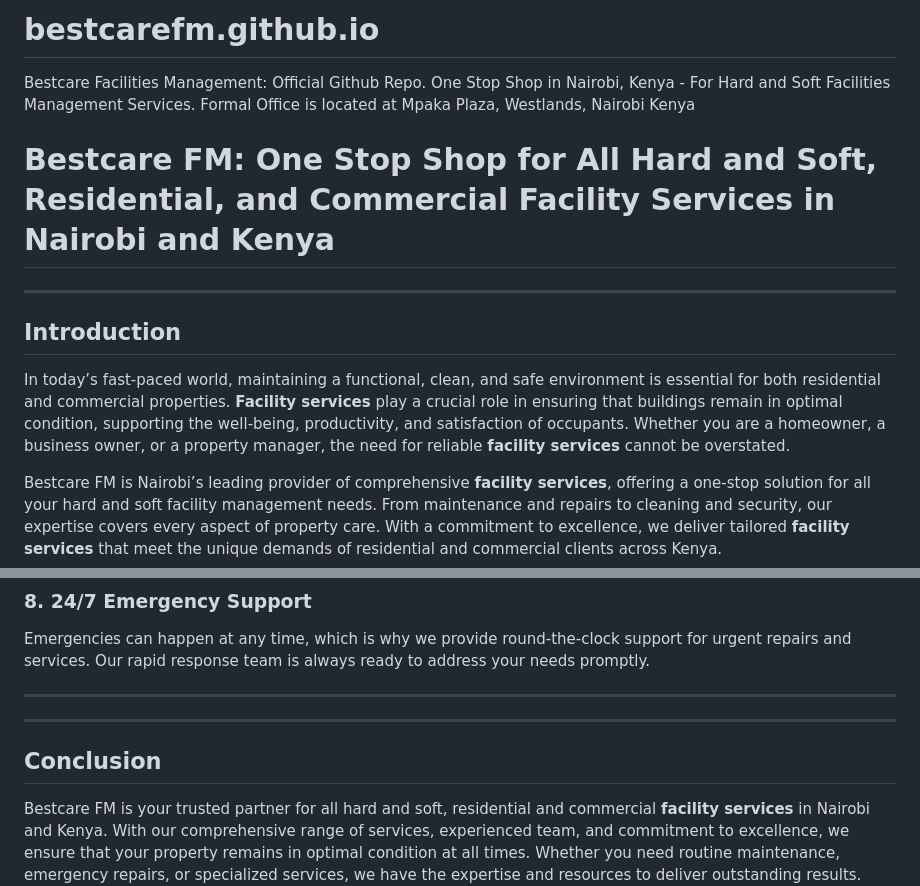
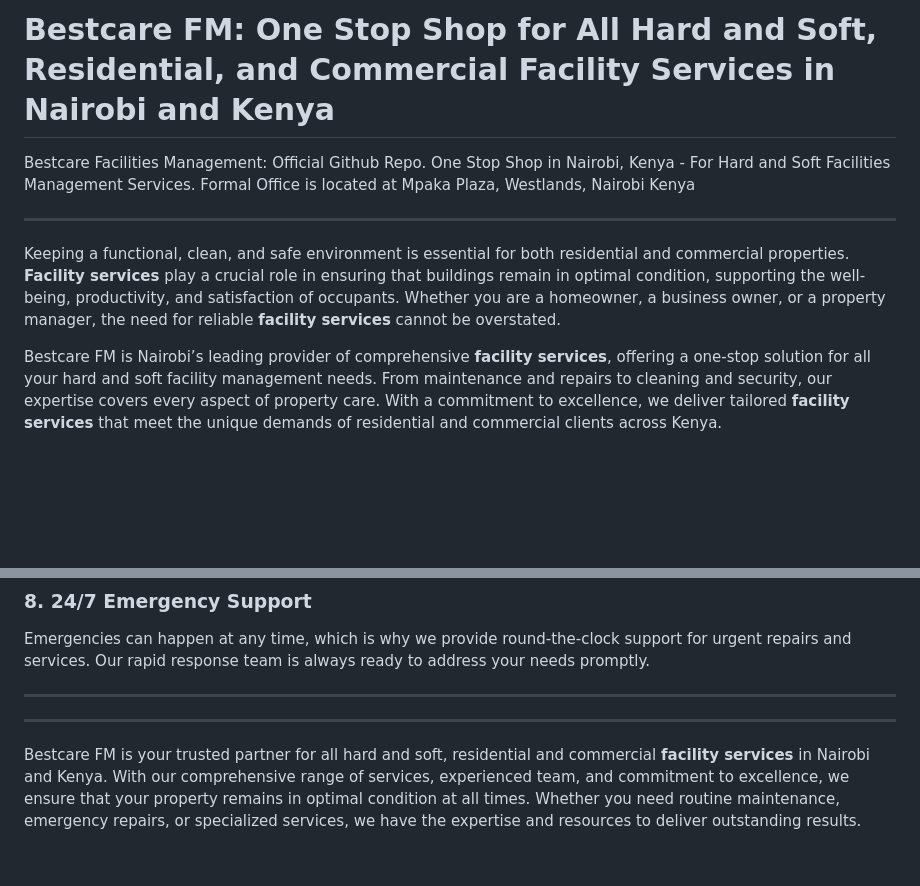
Before and after one commit to bestcarefm/bestcarefm.github.io, a Markdown page: README.md, 2 parts joined by grey strips. GitHub-like rendering; blank space fills up the shorter version.

```diff
--- a/README.md
+++ b/README.md
@@ -1,13 +1,9 @@
-# bestcarefm.github.io
+# **Bestcare FM: One Stop Shop for All Hard and Soft, Residential, and Commercial Facility Services in Nairobi and Kenya**
 Bestcare Facilities Management: Official Github Repo. One Stop Shop in Nairobi, Kenya - For Hard and Soft Facilities Management Services.  Formal Office is located at Mpaka Plaza, Westlands, Nairobi Kenya
 
-# **Bestcare FM: One Stop Shop for All Hard and Soft, Residential, and Commercial Facility Services in Nairobi and Kenya**
 
 ---
-
-## **Introduction**
-
-In today’s fast-paced world, maintaining a functional, clean, and safe environment is essential for both residential and commercial properties. **Facility services** play a crucial role in ensuring that buildings remain in optimal condition, supporting the well-being, productivity, and satisfaction of occupants. Whether you are a homeowner, a business owner, or a property manager, the need for reliable **facility services** cannot be overstated.
+Keeping a functional, clean, and safe environment is essential for both residential and commercial properties. **Facility services** play a crucial role in ensuring that buildings remain in optimal condition, supporting the well-being, productivity, and satisfaction of occupants. Whether you are a homeowner, a business owner, or a property manager, the need for reliable **facility services** cannot be overstated.
 
 Bestcare FM is Nairobi’s leading provider of comprehensive **facility services**, offering a one-stop solution for all your hard and soft facility management needs. From maintenance and repairs to cleaning and security, our expertise covers every aspect of property care. With a commitment to excellence, we deliver tailored **facility services** that meet the unique demands of residential and commercial clients across Kenya.
 
@@ -303,8 +299,6 @@ Emergencies can happen at any time, which is why we provide round-the-clock supp
 
 ---
 
-## **Conclusion**
-
 Bestcare FM is your trusted partner for all hard and soft, residential and commercial **facility services** in Nairobi and Kenya. With our comprehensive range of services, experienced team, and commitment to excellence, we ensure that your property remains in optimal condition at all times. Whether you need routine maintenance, emergency repairs, or specialized services, we have the expertise and resources to deliver outstanding results.
 
 Invest in the best **facility services** with Bestcare FM and enjoy peace of mind knowing that your property is in capable hands. Contact us today to discuss your needs and learn how we can help you maintain a safe, functional, and beautiful space.
```
